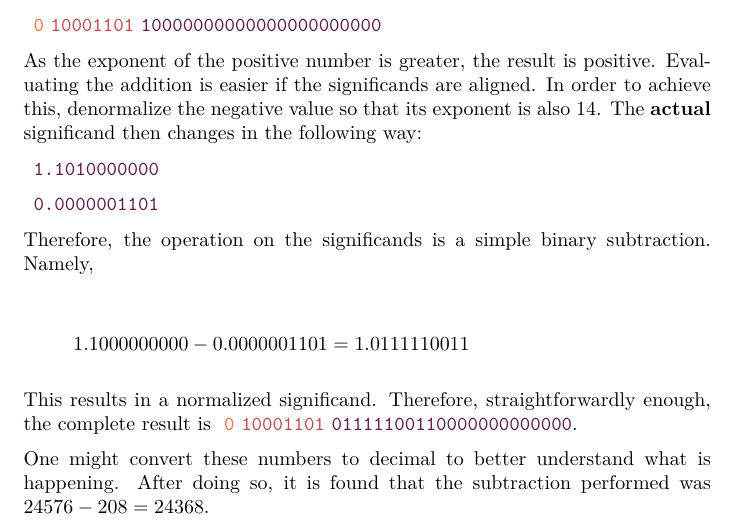
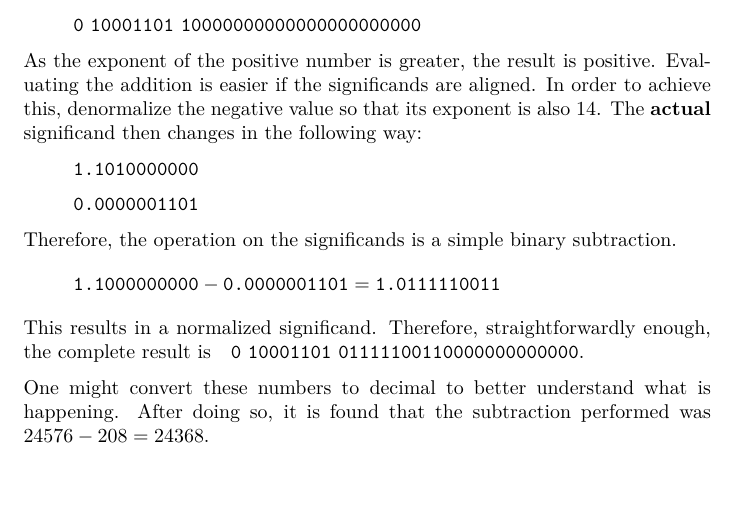
Before and after one commit to bernardosulzbach/notes, a LaTeX thesis (notes.tex): part of page 67 of 78, cut so that both start at the same text, the shorter picture padded with empty space. Compiled offline with pdfLaTeX.

Commit message:
Should not color IEEE 754 binaries
Also made some formatting refactorings.

```diff
--- a/notes.tex
+++ b/notes.tex
@@ -38,6 +38,7 @@
 
 \hypersetup{
     colorlinks=false,
+    hidelinks=true,
     % Link both sections and subsections.
     linktoc=all
 }
@@ -1692,26 +1686,25 @@ This also shows that the difference between the smallest possible number and the
 second smallest possible number is approximately \(1.401 \times 10^{-45}\).
 
 \textit{Find the sum of the following floating point numbers.}
-\begin{description}
-    \item \singleprecision{11000011010100000000000000000000}
-    \item \singleprecision{01000110110000000000000000000000}
-\end{description}
+\begin{itemize}
+    % Remove bullets
+    \item[] \singleprecision{11000011010100000000000000000000}
+    \item[] \singleprecision{01000110110000000000000000000000}
+\end{itemize}
 
 As the exponent of the positive number is greater, the result is positive.
 Evaluating the addition is easier if the significands are aligned. In order to
 achieve this, denormalize the negative value so that its exponent is also 14.
 The \textbf{actual} significand then changes in the following way:
 
-\begin{description}
-    \item \FormatAsSignificandBits{1.1010000000}
-    \item \FormatAsSignificandBits{0.0000001101}
-\end{description}
+\begin{itemize}
+    % Remove bullets
+    \item[] \texttt{1.1010000000}
+    \item[] \texttt{0.0000001101}
+\end{itemize}
 
 Therefore, the operation on the significands is a simple binary subtraction.
-Namely,
-
-\[1.1000000000 - 0.0000001101 = 1.0111110011\]
-
+\[\texttt{1.1000000000} - \texttt{0.0000001101} = \texttt{1.0111110011}\]
 This results in a normalized significand. Therefore, straightforwardly enough,
 the complete result is \singleprecision{01000110101111100110000000000000}.
 
```
Also changed, not shown: notes.tex (21 more changed lines).
